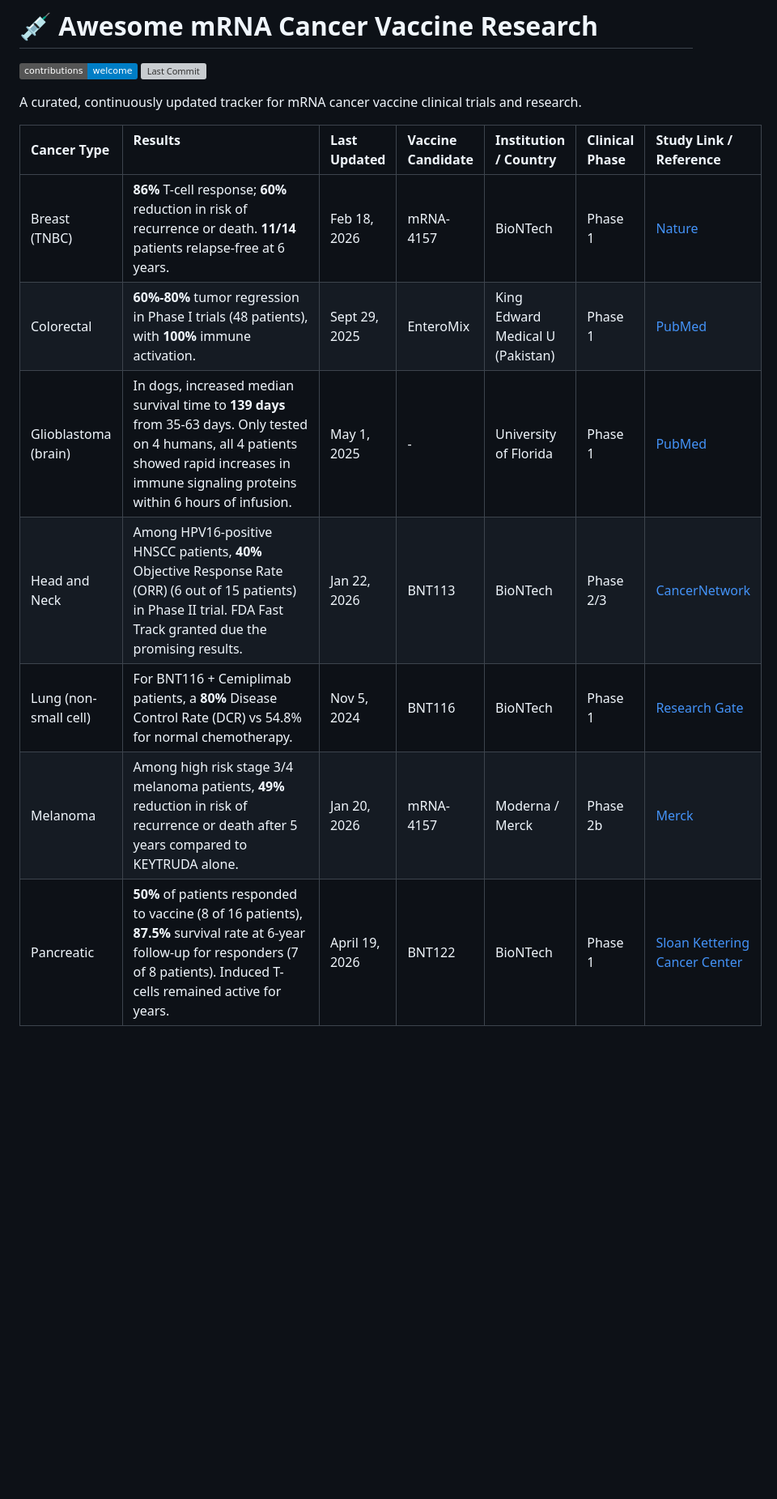
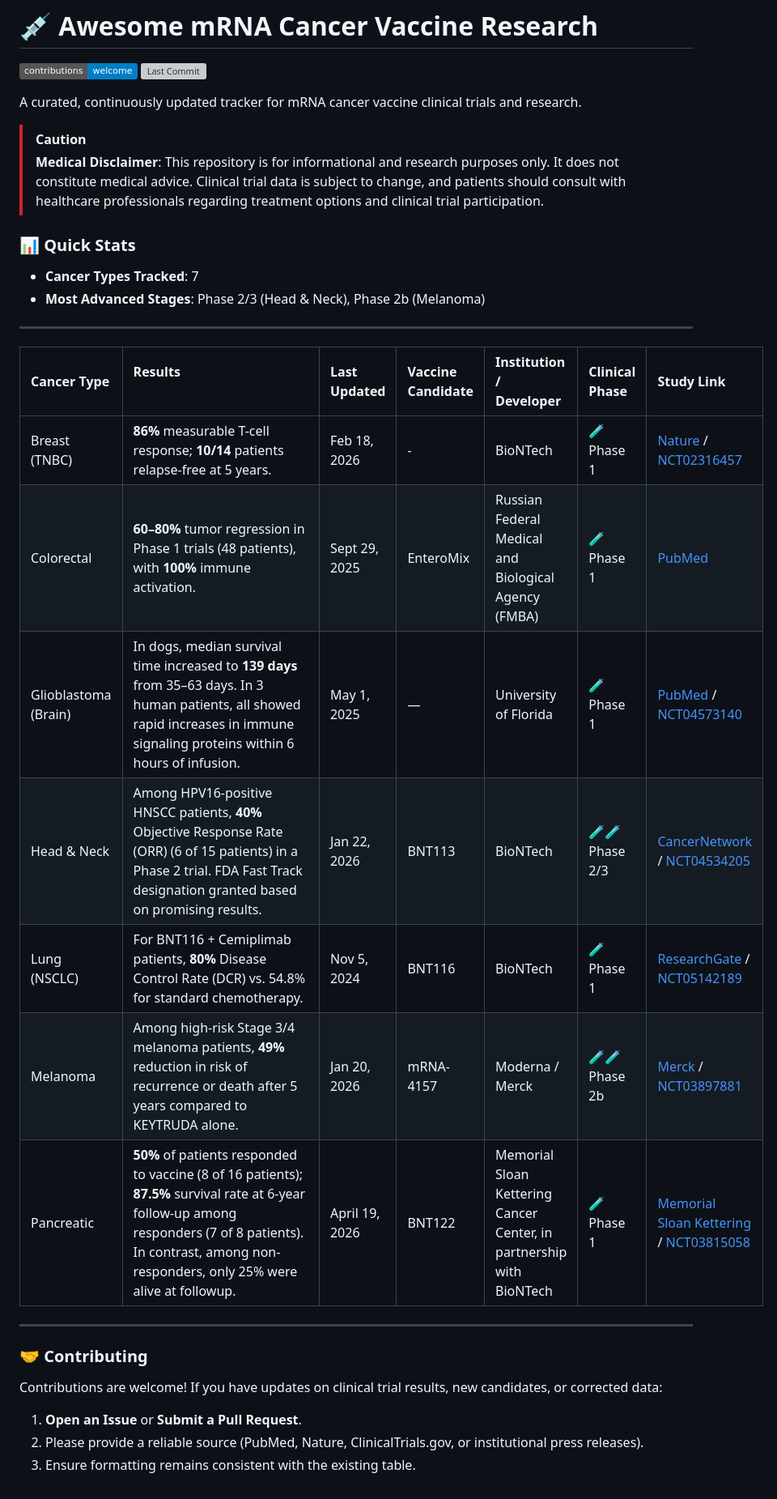
Before and after one commit to philfung/awesome-mrna-cancer-vaccines, a Markdown page: README.md, the part around the change. Shown at 81% size. GitHub-like rendering; badges without logos; blank space fills up the shorter version; grey boxes are pictures that could not be loaded.

Commit message:
docs: further refine research list and update trial data

```diff
--- a/README.md
+++ b/README.md
@@ -5,12 +5,29 @@
 
 A curated, continuously updated tracker for mRNA cancer vaccine clinical trials and research.
 
-| Cancer Type | Results &nbsp;&nbsp;&nbsp;&nbsp;&nbsp;&nbsp;&nbsp;&nbsp;&nbsp;&nbsp;&nbsp;&nbsp;&nbsp;&nbsp;&nbsp;&nbsp;&nbsp;&nbsp;&nbsp;&nbsp;&nbsp;&nbsp;&nbsp;&nbsp;&nbsp;&nbsp;&nbsp;&nbsp;&nbsp;&nbsp;&nbsp;&nbsp;&nbsp;&nbsp;&nbsp;&nbsp;&nbsp;&nbsp;&nbsp;&nbsp;&nbsp;&nbsp;&nbsp;&nbsp;&nbsp;&nbsp;&nbsp;&nbsp;&nbsp;&nbsp;&nbsp;&nbsp; | Last Updated | Vaccine Candidate | Institution / Country | Clinical Phase | Study Link / Reference |
+> [!CAUTION]
+> **Medical Disclaimer**: This repository is for informational and research purposes only. It does not constitute medical advice. Clinical trial data is subject to change, and patients should consult with healthcare professionals regarding treatment options and clinical trial participation.
+
+### 📊 Quick Stats
+- **Cancer Types Tracked**: 7
+- **Most Advanced Stages**: Phase 2/3 (Head & Neck), Phase 2b (Melanoma)
+
+---
+
+| Cancer Type | Results &nbsp;&nbsp;&nbsp;&nbsp;&nbsp;&nbsp;&nbsp;&nbsp;&nbsp;&nbsp;&nbsp;&nbsp;&nbsp;&nbsp;&nbsp;&nbsp;&nbsp;&nbsp;&nbsp;&nbsp;&nbsp;&nbsp;&nbsp;&nbsp;&nbsp;&nbsp;&nbsp;&nbsp;&nbsp;&nbsp;&nbsp;&nbsp;&nbsp;&nbsp;&nbsp;&nbsp;&nbsp;&nbsp;&nbsp;&nbsp;&nbsp;&nbsp;&nbsp;&nbsp;&nbsp;&nbsp;&nbsp;&nbsp;&nbsp;&nbsp;&nbsp;&nbsp; | Last Updated | Vaccine Candidate | Institution / Developer | Clinical Phase |Study Link |
 | :--- | :--- | :--- | :--- | :--- | :--- | :--- |
-| Breast (TNBC) | **86%** T-cell response; **60%** reduction in risk of recurrence or death. **11/14** patients relapse-free at 6 years. | Feb 18, 2026 | mRNA-4157 | BioNTech | Phase 1 | [Nature](https://www.nature.com/articles/s41586-025-10004-2) |
-| Colorectal | **60%-80%** tumor regression in Phase I trials (48 patients), with **100%** immune activation. | Sept 29, 2025 | EnteroMix | King Edward Medical U (Pakistan) | Phase 1 | [PubMed](https://pmc.ncbi.nlm.nih.gov/articles/PMC12578114/) |
-| Glioblastoma (brain)| In dogs, increased median survival time to **139 days** from 35-63 days.  Only tested on 4 humans, all 4 patients showed rapid increases in immune signaling proteins within 6 hours of infusion. | May 1, 2025 | - | University of Florida | Phase 1 | [PubMed](https://pmc.ncbi.nlm.nih.gov/articles/PMC11767857/) |
-| Head and Neck | Among HPV16-positive HNSCC patients, **40%** Objective Response Rate (ORR) (6 out of 15 patients) in Phase II trial.  FDA Fast Track granted due the promising results. | Jan 22, 2026 | BNT113 | BioNTech | Phase 2/3 | [CancerNetwork](https://www.cancernetwork.com/view/bnt113-granted-fast-track-designation-in-hpv16-positive-hnscc) |
-| Lung (non-small cell) | For BNT116 + Cemiplimab patients, a **80%** Disease Control Rate (DCR) vs 54.8% for normal chemotherapy.  | Nov 5, 2024 | BNT116 | BioNTech | Phase 1 | [Research Gate](https://www.researchgate.net/publication/385580183_1486_Preliminary_results_from_LuCa-MERIT-1_a_phase_I_trial_evaluating_BNT116_a_fixed_antigen_mRNA_vaccine_plus_cemiplimab_in_advanced_non-small_cell_lung_cancer_after_progression_on_PD-1_inhibition) |
-| Melanoma | Among high risk stage 3/4 melanoma patients, **49%** reduction in risk of recurrence or death after 5 years compared to KEYTRUDA alone. | Jan 20, 2026 | mRNA-4157 | Moderna / Merck | Phase 2b | [Merck](https://www.merck.com/news/moderna-merck-announce-5-year-data-for-intismeran-autogene-in-combination-with-keytruda-pembrolizumab-demonstrated-sustained-improvement-in-the-primary-endpoint-of-recurrence-free-survival-i/) |
-| Pancreatic | **50%** of patients responded to vaccine (8 of 16 patients), **87.5%** survival rate at 6-year follow-up for responders (7 of 8 patients). Induced T-cells remained active for years. | April 19, 2026 | BNT122 | BioNTech | Phase 1 | [Sloan Kettering Cancer Center](https://www.mskcc.org/news/can-mrna-vaccines-fight-pancreatic-cancer-msk-clinical-researchers-are-trying-find-out) |
+| Breast (TNBC) | **86%** measurable T-cell response; **10/14** patients relapse-free at 5 years. | Feb 18, 2026 | - | BioNTech | 🧪 Phase 1 | [Nature](https://www.nature.com/articles/s41586-025-10004-2) / [NCT02316457](https://clinicaltrials.gov/study/NCT02316457) |
+| Colorectal | **60–80%** tumor regression in Phase 1 trials (48 patients), with **100%** immune activation. | Sept 29, 2025 | EnteroMix | Russian Federal Medical and Biological Agency (FMBA) | 🧪 Phase 1 | [PubMed](https://pmc.ncbi.nlm.nih.gov/articles/PMC12578114/) |
+| Glioblastoma (Brain) | In dogs, median survival time increased to **139 days** from 35–63 days. In 3 human patients, all showed rapid increases in immune signaling proteins within 6 hours of infusion. | May 1, 2025 | — | University of Florida | 🧪 Phase 1 | [PubMed](https://pmc.ncbi.nlm.nih.gov/articles/PMC11767857/) / [NCT04573140](https://clinicaltrials.gov/study/NCT04573140) |
+| Head & Neck | Among HPV16-positive HNSCC patients, **40%** Objective Response Rate (ORR) (6 of 15 patients) in a Phase 2 trial. FDA Fast Track designation granted based on promising results. | Jan 22, 2026 | BNT113 | BioNTech | 🧪🧪 Phase 2/3 | [CancerNetwork](https://www.cancernetwork.com/view/bnt113-granted-fast-track-designation-in-hpv16-positive-hnscc) / [NCT04534205](https://clinicaltrials.gov/study/NCT04534205) |
+| Lung (NSCLC) | For BNT116 + Cemiplimab patients, **80%** Disease Control Rate (DCR) vs. 54.8% for standard chemotherapy. | Nov 5, 2024 | BNT116 | BioNTech | 🧪 Phase 1 | [ResearchGate](https://www.researchgate.net/publication/385580183_1486_Preliminary_results_from_LuCa-MERIT-1_a_phase_I_trial_evaluating_BNT116_a_fixed_antigen_mRNA_vaccine_plus_cemiplimab_in_advanced_non-small_cell_lung_cancer_after_progression_on_PD-1_inhibition) / [NCT05142189](https://clinicaltrials.gov/study/NCT05142189)|
+| Melanoma | Among high-risk Stage 3/4 melanoma patients, **49%** reduction in risk of recurrence or death after 5 years compared to KEYTRUDA alone. | Jan 20, 2026 | mRNA-4157 | Moderna / Merck | 🧪🧪 Phase 2b | [Merck](https://www.merck.com/news/moderna-merck-announce-5-year-data-for-intismeran-autogene-in-combination-with-keytruda-pembrolizumab-demonstrated-sustained-improvement-in-the-primary-endpoint-of-recurrence-free-survival-i/) / [NCT03897881](https://clinicaltrials.gov/study/NCT03897881) |
+| Pancreatic | **50%** of patients responded to vaccine (8 of 16 patients); **87.5%** survival rate at 6-year follow-up among responders (7 of 8 patients). In contrast, among non-responders, only 25% were alive at followup.  | April 19, 2026 | BNT122 | Memorial Sloan Kettering Cancer Center, in partnership with BioNTech | 🧪 Phase 1 | [Memorial Sloan Kettering](https://www.mskcc.org/news/can-mrna-vaccines-fight-pancreatic-cancer-msk-clinical-researchers-are-trying-find-out) / [NCT03815058](https://clinicaltrials.gov/study/NCT03815058) |
+
+---
+
+### 🤝 Contributing
+Contributions are welcome! If you have updates on clinical trial results, new candidates, or corrected data:
+1. **Open an Issue** or **Submit a Pull Request**.
+2. Please provide a reliable source (PubMed, Nature, ClinicalTrials.gov, or institutional press releases).
+3. Ensure formatting remains consistent with the existing table.
```
